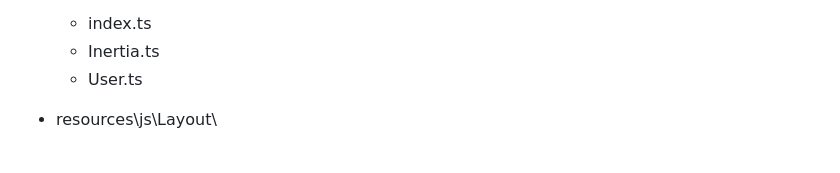
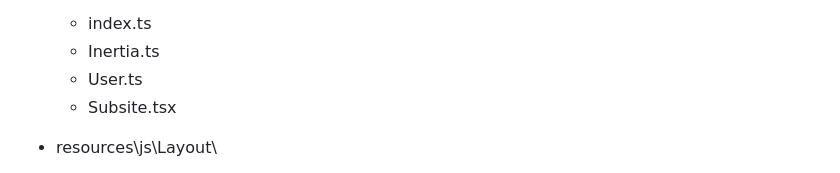
Before and after one commit to urmishsolanki2225/v11-main-subsite, a Markdown page: README.md, the part around the change. Rendered like a GitHub page.

```diff
--- a/README.md
+++ b/README.md
@@ -151,6 +151,7 @@ BACKEND
     - index.ts
     - Inertia.ts
     - User.ts
+    - Subsite.tsx
 
 * resources\js\Layout\
     - AdminLayout.tsx
```
